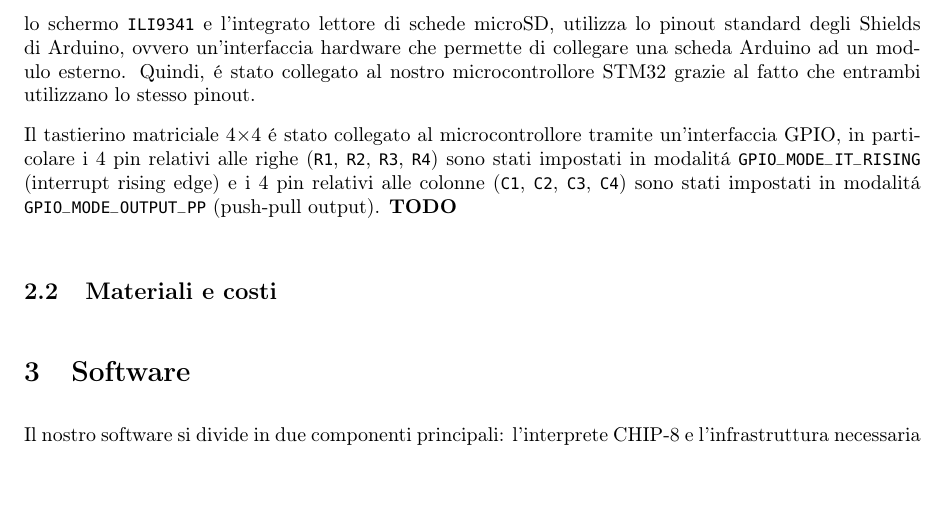
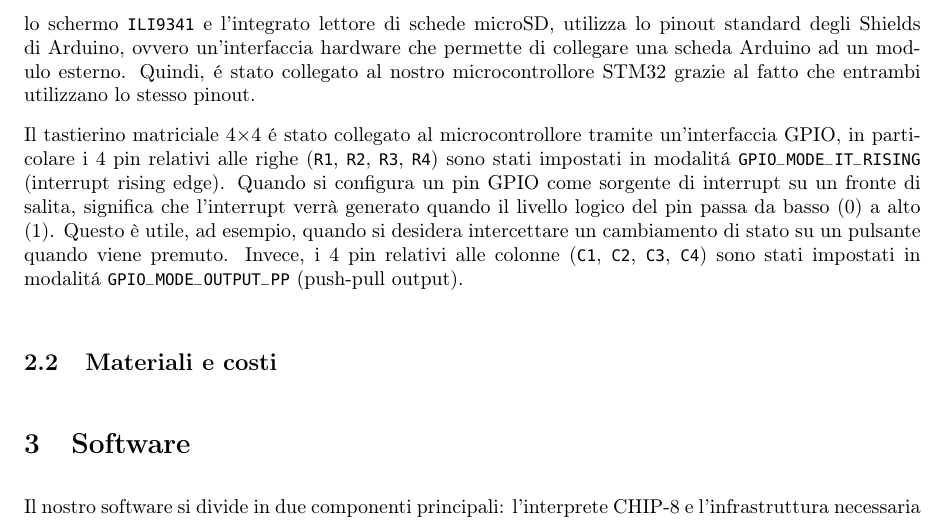
Before and after one commit to CHIP-8-Org/Docs, a LaTeX document (report/report.tex): part of page 4 of 9, cut so that both start at the same text, the shorter picture padded with empty space. Compiled offline with pdfLaTeX.

Commit message:
Update report
Signed-off-by: FedericoBruzzone <federico.bruzzone.i@gmail.com>

```diff
--- a/report/report.tex
+++ b/report/report.tex
@@ -267,11 +267,14 @@ STM32 grazie al fatto che entrambi utilizzano lo stesso pinout.
 Il tastierino matriciale 4$\times$4 é stato collegato al microcontrollore
 tramite un'interfaccia GPIO, in particolare i 4 pin relativi alle righe
 (\texttt{R1}, \texttt{R2}, \texttt{R3}, \texttt{R4}) sono stati impostati
-in modalitá \texttt{GPIO\_MODE\_IT\_RISING} (interrupt rising edge) e i 4 pin
-relativi alle colonne (\texttt{C1}, \texttt{C2}, \texttt{C3}, \texttt{C4})
-sono stati impostati in modalitá \texttt{GPIO\_MODE\_OUTPUT\_PP}
-(push-pull output). \textbf{TODO}
-
+in modalitá \texttt{GPIO\_MODE\_IT\_RISING} (interrupt rising edge).
+Quando si configura un pin GPIO come sorgente di interrupt su un fronte di
+salita, significa che l'interrupt verrà generato quando il livello logico del
+pin passa da basso (0) a alto (1). Questo è utile, ad esempio, quando si
+desidera intercettare un cambiamento di stato su un pulsante quando viene premuto.
+Invece, i 4 pin relativi alle colonne (\texttt{C1}, \texttt{C2}, \texttt{C3},
+\texttt{C4}) sono stati impostati in modalitá \texttt{GPIO\_MODE\_OUTPUT\_PP}
+(push-pull output).
 
 \subsection{Materiali e costi} % ALT: Componenti e costi / Componenti utilizzati e relativi costi
 
```
Also changed, not shown: report/Makefile, report/report.pdf.
